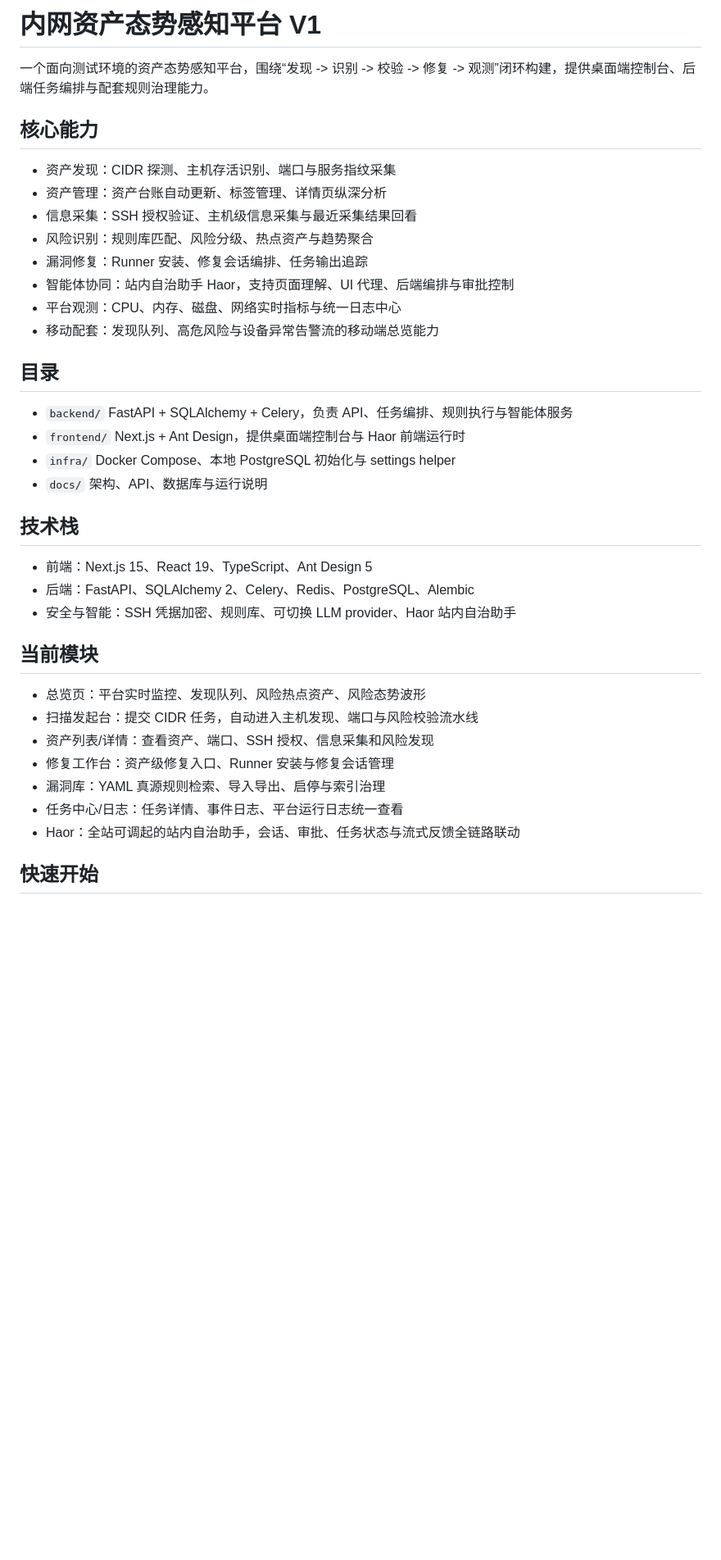
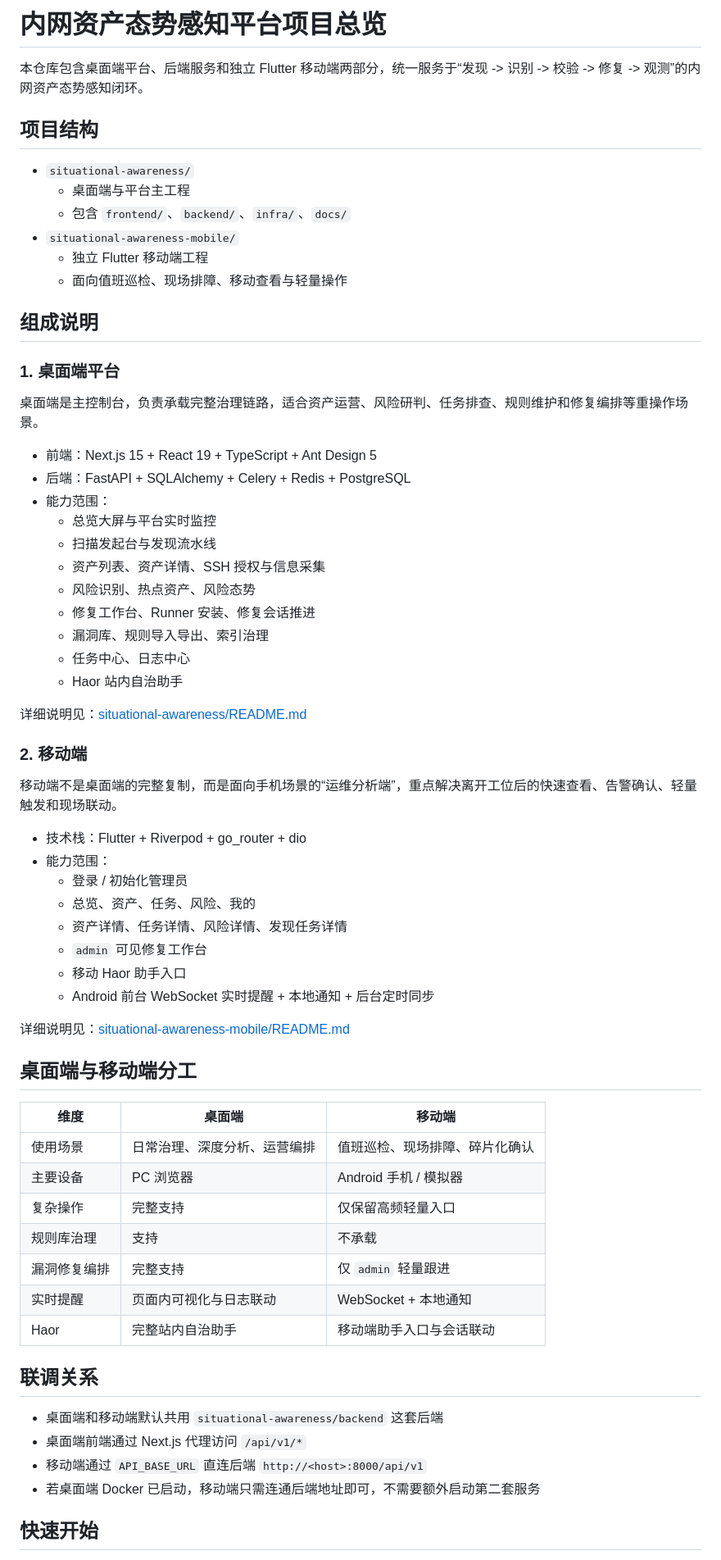
Before and after one commit to har467546-jpg/Wise_Guardian_Star, a Markdown page: README.md, the part around one of its changes. Shown at 82% size. Rendered like a GitHub page; blank space fills up the shorter version.

```diff
--- a/README.md
+++ b/README.md
@@ -1,35 +1,68 @@
-# 内网资产态势感知平台 V1
+# 内网资产态势感知平台项目总览
 
-一个面向测试环境的资产态势感知平台，围绕“发现 -> 识别 -> 校验 -> 修复 -> 观测”闭环构建，提供桌面端控制台、后端任务编排与配套规则治理能力。
+本仓库包含桌面端平台、后端服务和独立 Flutter 移动端两部分，统一服务于“发现 -> 识别 -> 校验 -> 修复 -> 观测”的内网资产态势感知闭环。
 
-## 核心能力
-- 资产发现：CIDR 探测、主机存活识别、端口与服务指纹采集
-- 资产管理：资产台账自动更新、标签管理、详情页纵深分析
-- 信息采集：SSH 授权验证、主机级信息采集与最近采集结果回看
-- 风险识别：规则库匹配、风险分级、热点资产与趋势聚合
-- 漏洞修复：Runner 安装、修复会话编排、任务输出追踪
-- 智能体协同：站内自治助手 Haor，支持页面理解、UI 代理、后端编排与审批控制
-- 平台观测：CPU、内存、磁盘、网络实时指标与统一日志中心
-- 移动配套：发现队列、高危风险与设备异常告警流的移动端总览能力
+## 项目结构
 
-## 目录
-- `backend/` FastAPI + SQLAlchemy + Celery，负责 API、任务编排、规则执行与智能体服务
-- `frontend/` Next.js + Ant Design，提供桌面端控制台与 Haor 前端运行时
-- `infra/` Docker Compose、本地 PostgreSQL 初始化与 settings helper
-- `docs/` 架构、API、数据库与运行说明
+- `situational-awareness/`
+  - 桌面端与平台主工程
+  - 包含 `frontend/`、`backend/`、`infra/`、`docs/`
+- `situational-awareness-mobile/`
+  - 独立 Flutter 移动端工程
+  - 面向值班巡检、现场排障、移动查看与轻量操作
 
-## 技术栈
-- 前端：Next.js 15、React 19、TypeScript、Ant Design 5
-- 后端：FastAPI、SQLAlchemy 2、Celery、Redis、PostgreSQL、Alembic
-- 安全与智能：SSH 凭据加密、规则库、可切换 LLM provider、Haor 站内自治助手
+## 组成说明
 
-## 当前模块
-- 总览页：平台实时监控、发现队列、风险热点资产、风险态势波形
-- 扫描发起台：提交 CIDR 任务，自动进入主机发现、端口与风险校验流水线
-- 资产列表/详情：查看资产、端口、SSH 授权、信息采集和风险发现
-- 修复工作台：资产级修复入口、Runner 安装与修复会话管理
-- 漏洞库：YAML 真源规则检索、导入导出、启停与索引治理
-- 任务中心/日志：任务详情、事件日志、平台运行日志统一查看
-- Haor：全站可调起的站内自治助手，会话、审批、任务状态与流式反馈全链路联动
+### 1. 桌面端平台
+
+桌面端是主控制台，负责承载完整治理链路，适合资产运营、风险研判、任务排查、规则维护和修复编排等重操作场景。
+
+- 前端：Next.js 15 + React 19 + TypeScript + Ant Design 5
+- 后端：FastAPI + SQLAlchemy + Celery + Redis + PostgreSQL
+- 能力范围：
+  - 总览大屏与平台实时监控
+  - 扫描发起台与发现流水线
+  - 资产列表、资产详情、SSH 授权与信息采集
+  - 风险识别、热点资产、风险态势
+  - 修复工作台、Runner 安装、修复会话推进
+  - 漏洞库、规则导入导出、索引治理
+  - 任务中心、日志中心
+  - Haor 站内自治助手
+
+详细说明见：[situational-awareness/README.md](/root/Desktop/Project/situational-awareness/README.md)
+
+### 2. 移动端
+
+移动端不是桌面端的完整复制，而是面向手机场景的“运维分析端”，重点解决离开工位后的快速查看、告警确认、轻量触发和现场联动。
+
+- 技术栈：Flutter + Riverpod + go_router + dio
+- 能力范围：
+  - 登录 / 初始化管理员
+  - 总览、资产、任务、风险、我的
+  - 资产详情、任务详情、风险详情、发现任务详情
+  - `admin` 可见修复工作台
+  - 移动 Haor 助手入口
+  - Android 前台 WebSocket 实时提醒 + 本地通知 + 后台定时同步
+
+详细说明见：[situational-awareness-mobile/README.md](/root/Desktop/Project/situational-awareness-mobile/README.md)
+
+## 桌面端与移动端分工
+
+| 维度 | 桌面端 | 移动端 |
+| --- | --- | --- |
+| 使用场景 | 日常治理、深度分析、运营编排 | 值班巡检、现场排障、碎片化确认 |
+| 主要设备 | PC 浏览器 | Android 手机 / 模拟器 |
+| 复杂操作 | 完整支持 | 仅保留高频轻量入口 |
+| 规则库治理 | 支持 | 不承载 |
+| 漏洞修复编排 | 完整支持 | 仅 `admin` 轻量跟进 |
+| 实时提醒 | 页面内可视化与日志联动 | WebSocket + 本地通知 |
+| Haor | 完整站内自治助手 | 移动端助手入口与会话联动 |
+
+## 联调关系
+
+- 桌面端和移动端默认共用 `situational-awareness/backend` 这套后端
+- 桌面端前端通过 Next.js 代理访问 `/api/v1/*`
+- 移动端通过 `API_BASE_URL` 直连后端 `http://<host>:8000/api/v1`
+- 若桌面端 Docker 已启动，移动端只需连通后端地址即可，不需要额外启动第二套服务
 
 ## 快速开始
```
Also changed, not shown: other parts of README.md (+25 -132 lines).
